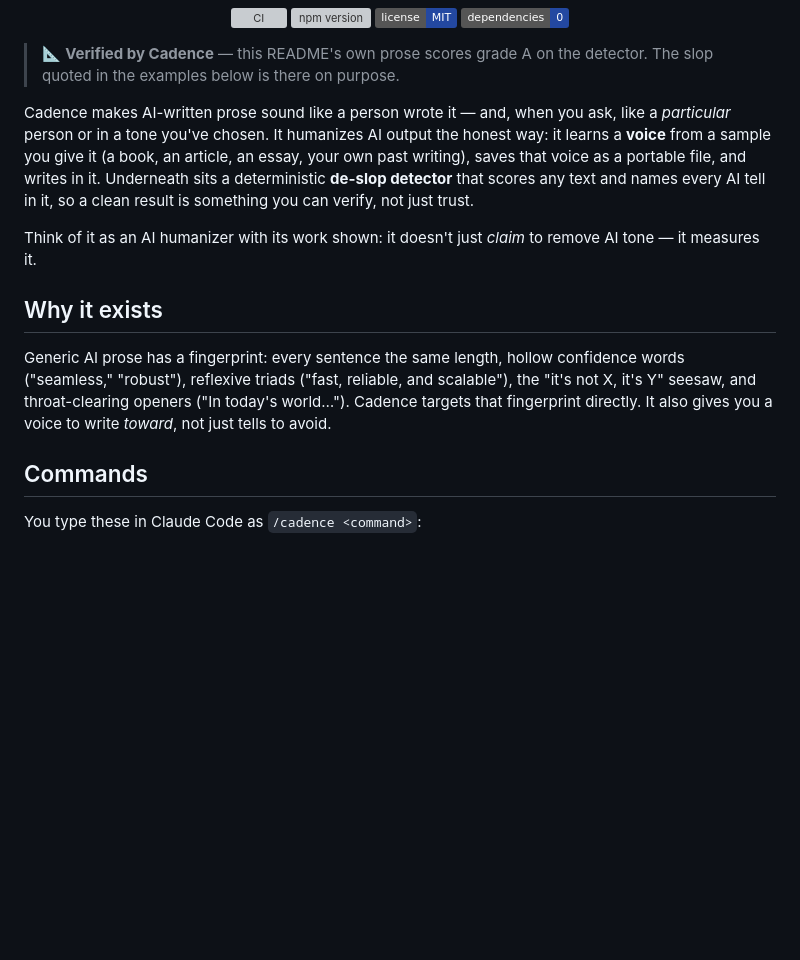
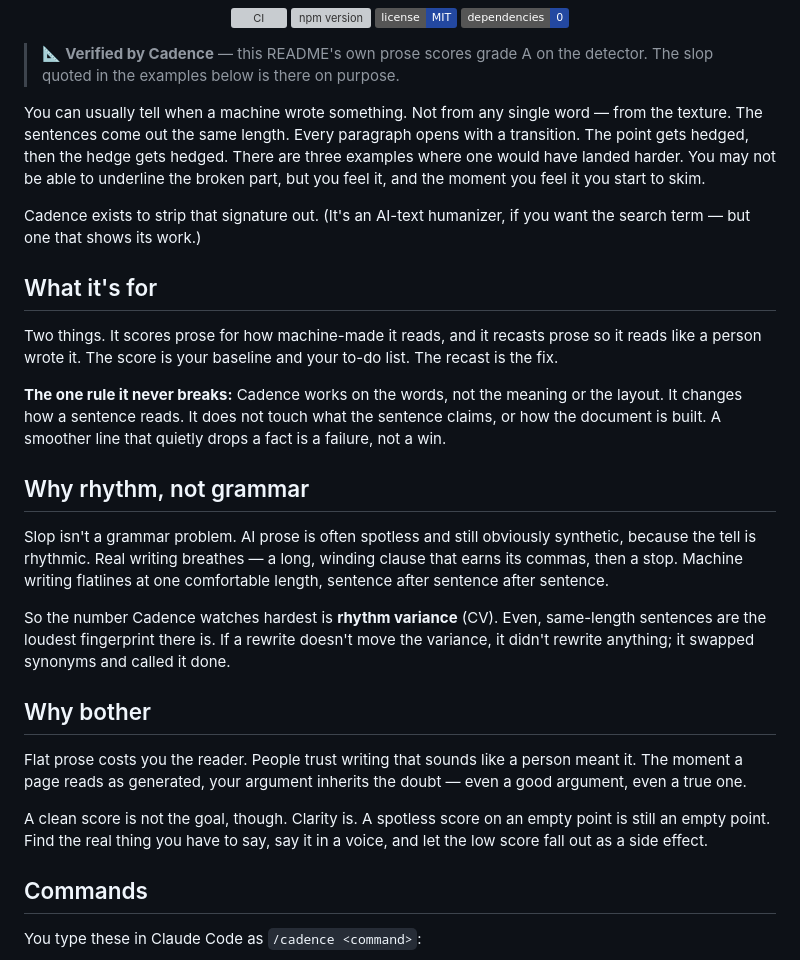
Before and after one commit to wuisabel-gif/Cadence, a Markdown page: README.md, the part around the change. Drawn GitHub-style; badges without logos; blank space fills up the shorter version; grey boxes are pictures that could not be loaded.

Commit message:
docs: rewrite the README opening to be voice-first (shows the philosophy, not just states it)
Replaces the intro + 'Why it exists' with What it's for / Why rhythm, not
grammar / Why bother. Keeps the logo, badges, real-scored Examples, CLI/scan
docs, and Documentation table. README prose now scores 0/A.

```diff
--- a/README.md
+++ b/README.md
@@ -15,23 +15,46 @@
 
 > 📐 **Verified by Cadence** — this README's own prose scores grade A on the detector. The slop quoted in the examples below is there on purpose.
 
-Cadence makes AI-written prose sound like a person wrote it — and, when you ask, like
-a *particular* person or in a tone you've chosen. It humanizes AI output the honest
-way: it learns a **voice** from a sample you give it (a book, an article, an essay,
-your own past writing), saves that voice as a portable file, and writes in it.
-Underneath sits a deterministic **de-slop detector** that scores any text and names
-every AI tell in it, so a clean result is something you can verify, not just trust.
+You can usually tell when a machine wrote something. Not from any single word — from
+the texture. The sentences come out the same length. Every paragraph opens with a
+transition. The point gets hedged, then the hedge gets hedged. There are three
+examples where one would have landed harder. You may not be able to underline the
+broken part, but you feel it, and the moment you feel it you start to skim.
 
-Think of it as an AI humanizer with its work shown: it doesn't just *claim* to remove
-AI tone — it measures it.
+Cadence exists to strip that signature out. (It's an AI-text humanizer, if you want
+the search term — but one that shows its work.)
 
-## Why it exists
+## What it's for
 
-Generic AI prose has a fingerprint: every sentence the same length, hollow
-confidence words ("seamless," "robust"), reflexive triads ("fast, reliable, and
-scalable"), the "it's not X, it's Y" seesaw, and throat-clearing openers ("In
-today's world…"). Cadence targets that fingerprint directly. It also gives you a
-voice to write *toward*, not just tells to avoid.
+Two things. It scores prose for how machine-made it reads, and it recasts prose so it
+reads like a person wrote it. The score is your baseline and your to-do list. The
+recast is the fix.
+
+**The one rule it never breaks:** Cadence works on the words, not the meaning or the
+layout. It changes how a sentence reads. It does not touch what the sentence claims, or
+how the document is built. A smoother line that quietly drops a fact is a failure, not
+a win.
+
+## Why rhythm, not grammar
+
+Slop isn't a grammar problem. AI prose is often spotless and still obviously synthetic,
+because the tell is rhythmic. Real writing breathes — a long, winding clause that earns
+its commas, then a stop. Machine writing flatlines at one comfortable length, sentence
+after sentence after sentence.
+
+So the number Cadence watches hardest is **rhythm variance** (CV). Even, same-length
+sentences are the loudest fingerprint there is. If a rewrite doesn't move the variance,
+it didn't rewrite anything; it swapped synonyms and called it done.
+
+## Why bother
+
+Flat prose costs you the reader. People trust writing that sounds like a person meant
+it. The moment a page reads as generated, your argument inherits the doubt — even a
+good argument, even a true one.
+
+A clean score is not the goal, though. Clarity is. A spotless score on an empty point
+is still an empty point. Find the real thing you have to say, say it in a voice, and
+let the low score fall out as a side effect.
 
 ## Commands
 
```
